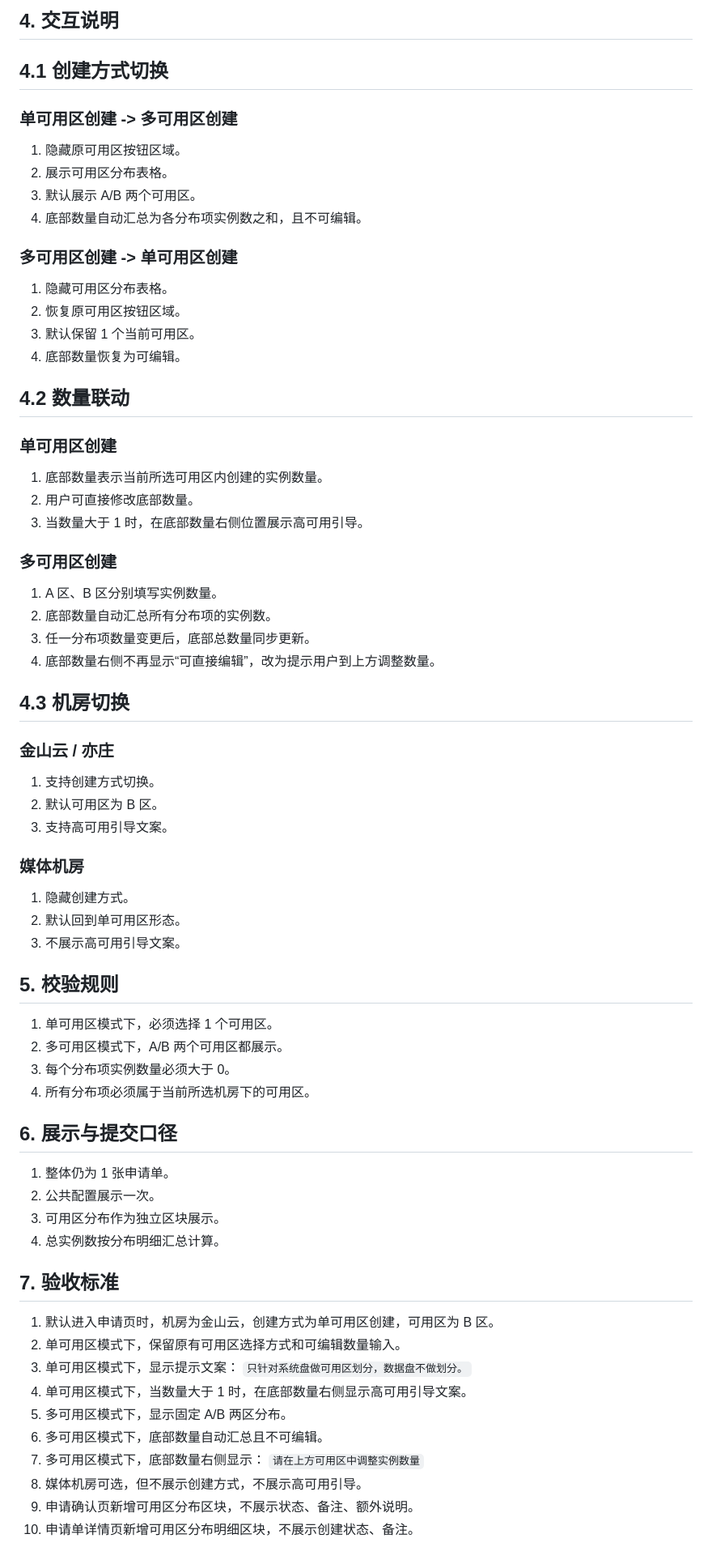
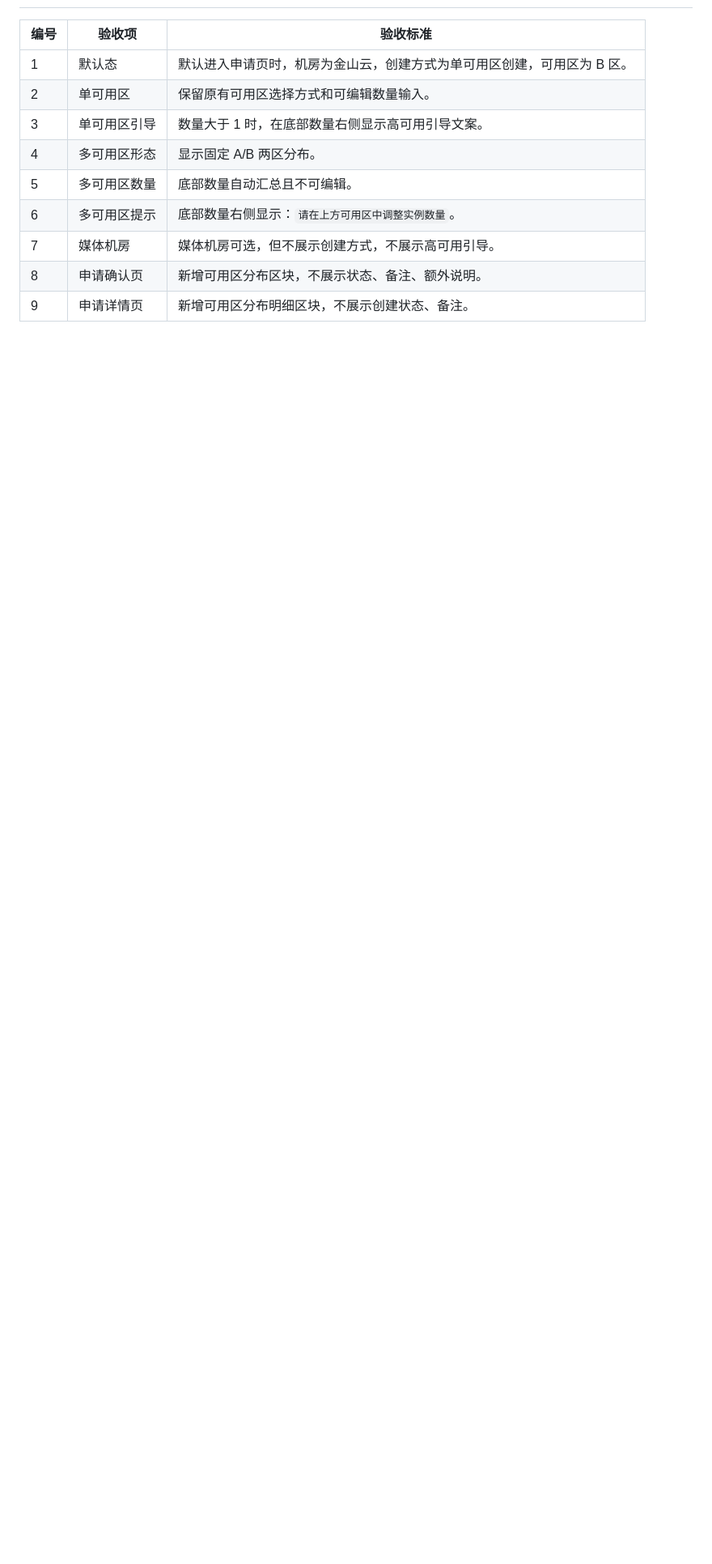
Before and after one commit to miles-cloud-lab/cvm-prototype, a Markdown page: multi-az-application/需求文档-CVM多可用区创建.md, the part around one of its changes. Shown at 81% size. Rendered like a GitHub page; blank space fills up the shorter version.

Commit message:
Refine CVM multi-AZ PRD format

```diff
--- a/multi-az-application/需求文档-CVM多可用区创建.md
+++ b/multi-az-application/需求文档-CVM多可用区创建.md
@@ -106,75 +73,11 @@ SCLB 高可用场景下，需要调用 CVM 接口分别在 A、B 可用区各创
-## 4. 交互说明
-
-## 4.1 创建方式切换
-
-### 单可用区创建 -> 多可用区创建
-
-1. 隐藏原可用区按钮区域。
-2. 展示可用区分布表格。
-3. 默认展示 A/B 两个可用区。
-4. 底部数量自动汇总为各分布项实例数之和，且不可编辑。
-
-### 多可用区创建 -> 单可用区创建
-
-1. 隐藏可用区分布表格。
-2. 恢复原可用区按钮区域。
-3. 默认保留 1 个当前可用区。
-4. 底部数量恢复为可编辑。
-
-## 4.2 数量联动
-
-### 单可用区创建
-
-1. 底部数量表示当前所选可用区内创建的实例数量。
-2. 用户可直接修改底部数量。
-3. 当数量大于 1 时，在底部数量右侧位置展示高可用引导。
-
-### 多可用区创建
-
-1. A 区、B 区分别填写实例数量。
-2. 底部数量自动汇总所有分布项的实例数。
-3. 任一分布项数量变更后，底部总数量同步更新。
-4. 底部数量右侧不再显示“可直接编辑”，改为提示用户到上方调整数量。
-
-## 4.3 机房切换
-
-### 金山云 / 亦庄
-
-1. 支持创建方式切换。
-2. 默认可用区为 B 区。
-3. 支持高可用引导文案。
-
-### 媒体机房
-
-1. 隐藏创建方式。
-2. 默认回到单可用区形态。
-3. 不展示高可用引导文案。
-
-## 5. 校验规则
-
-1. 单可用区模式下，必须选择 1 个可用区。
-2. 多可用区模式下，A/B 两个可用区都展示。
-3. 每个分布项实例数量必须大于 0。
-4. 所有分布项必须属于当前所选机房下的可用区。
-
-## 6. 展示与提交口径
-
-1. 整体仍为 1 张申请单。
-2. 公共配置展示一次。
-3. 可用区分布作为独立区块展示。
-4. 总实例数按分布明细汇总计算。
-
-## 7. 验收标准
-
-1. 默认进入申请页时，机房为金山云，创建方式为单可用区创建，可用区为 B 区。
-2. 单可用区模式下，保留原有可用区选择方式和可编辑数量输入。
-3. 单可用区模式下，显示提示文案：
-   `只针对系统盘做可用区划分，数据盘不做划分。`
-4. 单可用区模式下，当数量大于 1 时，在底部数量右侧显示高可用引导文案。
-5. 多可用区模式下，显示固定 A/B 两区分布。
-6. 多可用区模式下，底部数量自动汇总且不可编辑。
-7. 多可用区模式下，底部数量右侧显示：
-   `请在上方可用区中调整实例数量`
-8. 媒体机房可选，但不展示创建方式，不展示高可用引导。
-9. 申请确认页新增可用区分布区块，不展示状态、备注、额外说明。
-10. 申请单详情页新增可用区分布明细区块，不展示创建状态、备注。
+| 编号 | 验收项 | 验收标准 |
+| --- | --- | --- |
+| 1 | 默认态 | 默认进入申请页时，机房为金山云，创建方式为单可用区创建，可用区为 B 区。 |
+| 2 | 单可用区 | 保留原有可用区选择方式和可编辑数量输入。 |
+| 3 | 单可用区引导 | 数量大于 1 时，在底部数量右侧显示高可用引导文案。 |
+| 4 | 多可用区形态 | 显示固定 A/B 两区分布。 |
+| 5 | 多可用区数量 | 底部数量自动汇总且不可编辑。 |
+| 6 | 多可用区提示 | 底部数量右侧显示：`请在上方可用区中调整实例数量`。 |
+| 7 | 媒体机房 | 媒体机房可选，但不展示创建方式，不展示高可用引导。 |
+| 8 | 申请确认页 | 新增可用区分布区块，不展示状态、备注、额外说明。 |
+| 9 | 申请详情页 | 新增可用区分布明细区块，不展示创建状态、备注。 |
```
Also changed, not shown: other parts of multi-az-application/需求文档-CVM多可用区创建.md (+55 -88 lines).
